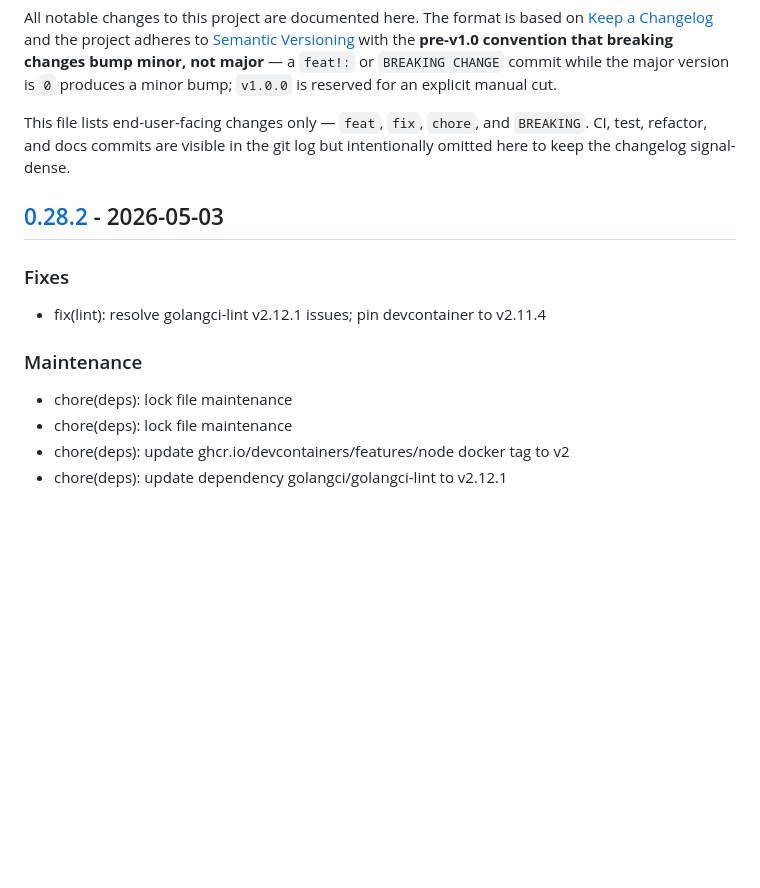
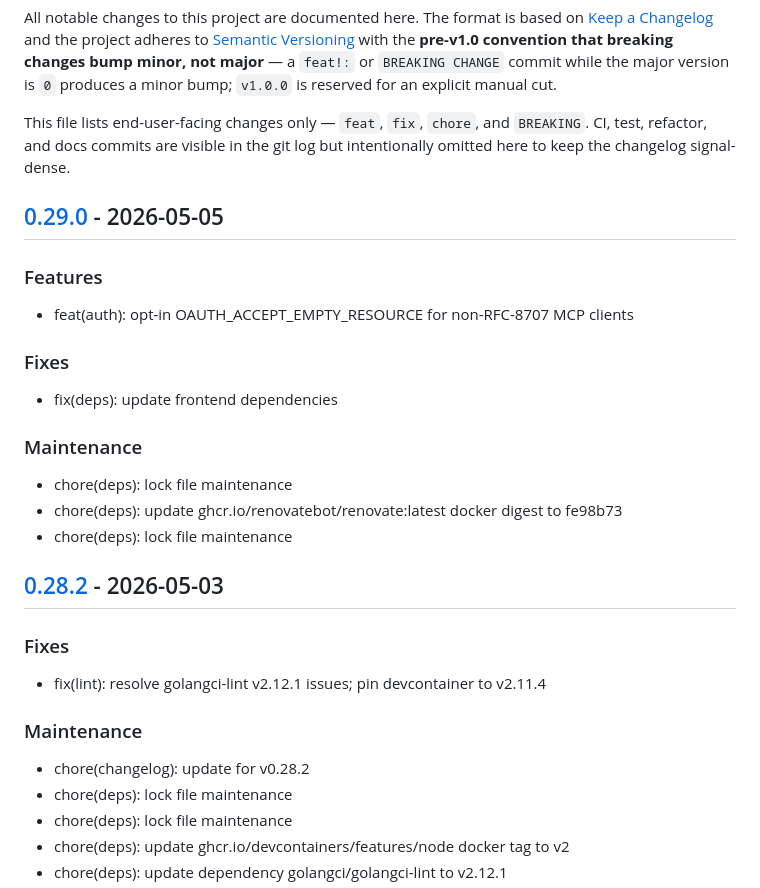
Before and after one commit to c-premus/documcp, a Markdown page: CHANGELOG.md, the part around one of its changes. Rendered like a GitHub page; blank space fills up the shorter version.

Commit message:
chore(changelog): update for v0.29.0

```diff
--- a/CHANGELOG.md
+++ b/CHANGELOG.md
@@ -11,6 +11,22 @@ This file lists end-user-facing changes only — `feat`, `fix`, `chore`, and
 `BREAKING`. CI, test, refactor, and docs commits are visible in the git log
 but intentionally omitted here to keep the changelog signal-dense.
 
+## [0.29.0] - 2026-05-05
+
+### Features
+
+- feat(auth): opt-in OAUTH_ACCEPT_EMPTY_RESOURCE for non-RFC-8707 MCP clients
+
+### Fixes
+
+- fix(deps): update frontend dependencies
+
+### Maintenance
+
+- chore(deps): lock file maintenance
+- chore(deps): update ghcr.io/renovatebot/renovate:latest docker digest to fe98b73
+- chore(deps): lock file maintenance
+
 ## [0.28.2] - 2026-05-03
 
 ### Fixes
@@ -19,6 +35,7 @@ but intentionally omitted here to keep the changelog signal-dense.
 
 ### Maintenance
 
+- chore(changelog): update for v0.28.2
 - chore(deps): lock file maintenance
 - chore(deps): lock file maintenance
 - chore(deps): update ghcr.io/devcontainers/features/node docker tag to v2
```
Also changed, not shown: other parts of CHANGELOG.md (+1 -0 lines).
